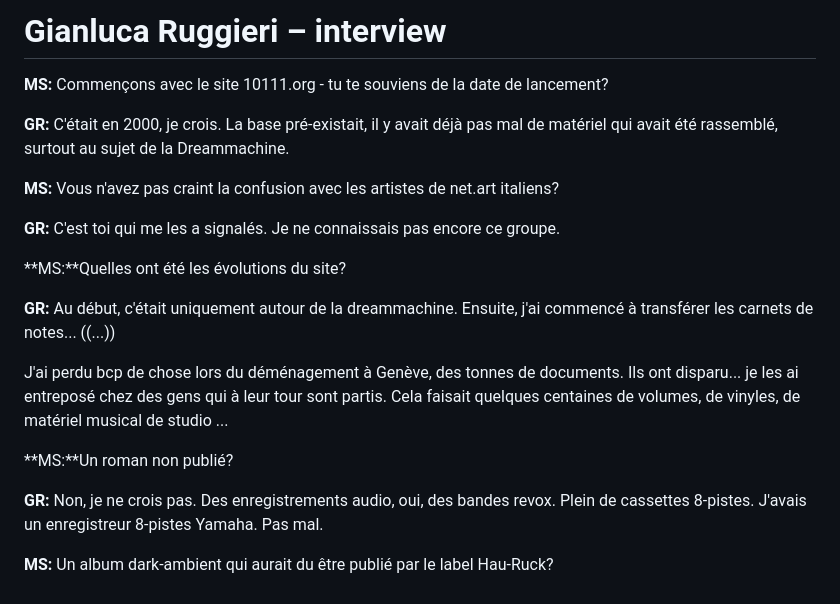
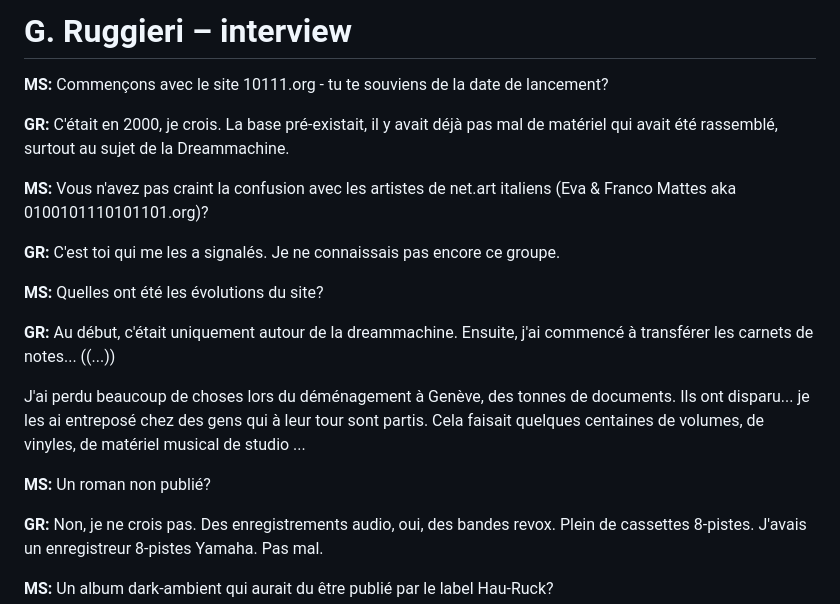
Before and after one commit to greyscalepress/interview-project, a Markdown page: content/interviews/2017-01-15-10111ORG.md, the part around the change. Drawn GitHub-style.

Commit message:
relecture interview GR

```diff
--- a/content/interviews/2017-01-15-10111ORG.md
+++ b/content/interviews/2017-01-15-10111ORG.md
@@ -1,20 +1,20 @@
-# Gianluca Ruggieri – interview
+# G. Ruggieri – interview
 
 **MS:** Commençons avec le site 10111.org - tu te souviens de la date de lancement?
 
 **GR:** C'était en 2000, je crois. La base pré-existait, il y avait déjà pas mal de matériel qui avait été rassemblé, surtout au sujet de la Dreammachine.
 
-**MS:** Vous n'avez pas craint la confusion avec les artistes de net.art italiens?
+**MS:** Vous n'avez pas craint la confusion avec les artistes de net.art italiens (Eva & Franco Mattes aka 0100101110101101.org)?
 
 **GR:** C'est toi qui me les a signalés. Je ne connaissais pas encore ce groupe.
 
-**MS:**Quelles ont été les évolutions du site?
+**MS:** Quelles ont été les évolutions du site?
 
 **GR:** Au début, c'était uniquement autour de la dreammachine. Ensuite, j'ai commencé à transférer les carnets de notes... ((...))
 
-J'ai perdu bcp de chose lors du déménagement à Genève, des tonnes de documents. Ils ont disparu... je les ai entreposé chez des gens qui à leur tour sont partis. Cela faisait quelques centaines de volumes, de vinyles, de matériel musical de studio ...
+J'ai perdu beaucoup de choses lors du déménagement à Genève, des tonnes de documents. Ils ont disparu... je les ai entreposé chez des gens qui à leur tour sont partis. Cela faisait quelques centaines de volumes, de vinyles, de matériel musical de studio ...
 
-**MS:**Un roman non publié?
+**MS:** Un roman non publié?
 
 **GR:** Non, je ne crois pas. Des enregistrements audio, oui, des bandes revox. Plein de cassettes 8-pistes. J'avais un enregistreur 8-pistes Yamaha. Pas mal.
 
```
